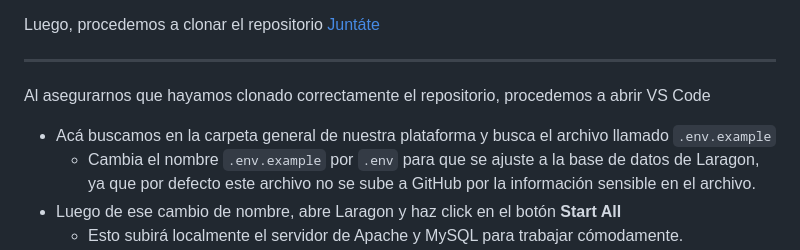
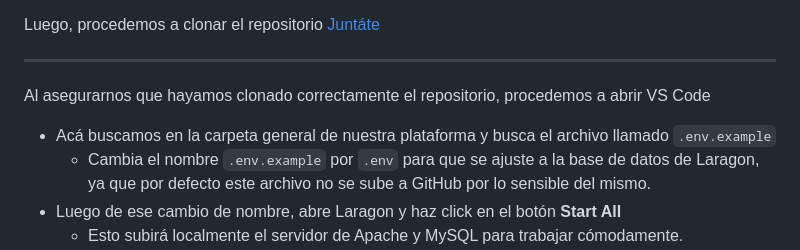
Before and after one commit to EryxNosta/meeting-app, a Markdown page: README.md, the part around the change. Rendered like a GitHub page.

```diff
--- a/README.md
+++ b/README.md
@@ -43,7 +43,7 @@ Luego, procedemos a clonar el repositorio [Juntáte](https://github.com/EryxNost
 
 Al asegurarnos que hayamos clonado correctamente el repositorio, procedemos a abrir VS Code
 + Acá buscamos en la carpeta general de nuestra plataforma y busca el archivo llamado `.env.example`
-    - Cambia el nombre `.env.example` por `.env` para que se ajuste a la base de datos de Laragon, ya que por defecto este archivo no se sube a GitHub por la información sensible en el archivo.
+    - Cambia el nombre `.env.example` por `.env` para que se ajuste a la base de datos de Laragon, ya que por defecto este archivo no se sube a GitHub por lo sensible del mismo.
 + Luego de ese cambio de nombre, abre Laragon y haz click en el botón **Start All**
   - Esto subirá localmente el servidor de Apache y MySQL para trabajar cómodamente.
 +  Luego, Click en el botón "Terminal"
```
